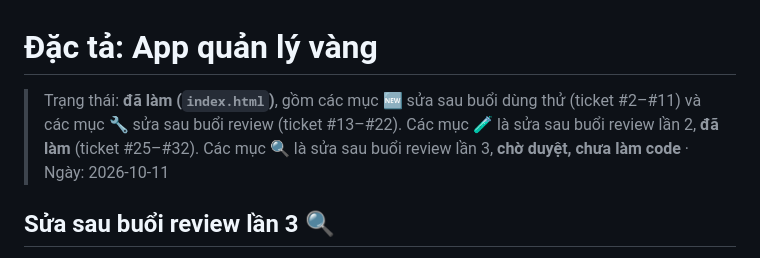
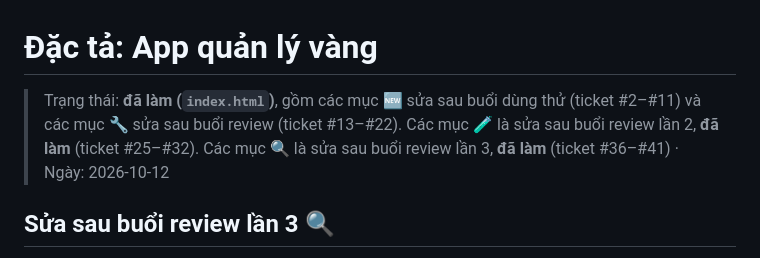
Before and after one commit to nph1891997-hub/Huy-project, a Markdown page: docs/dac-ta-vang.md, the part around the change. Rendered like a GitHub page.

```diff
--- a/docs/dac-ta-vang.md
+++ b/docs/dac-ta-vang.md
@@ -1,6 +1,6 @@
 # Đặc tả: App quản lý vàng
 
-> Trạng thái: **đã làm (`index.html`)**, gồm các mục 🆕 sửa sau buổi dùng thử (ticket #2–#11) và các mục 🔧 sửa sau buổi review (ticket #13–#22). Các mục 🧪 là sửa sau buổi review lần 2, **đã làm** (ticket #25–#32). Các mục 🔍 là sửa sau buổi review lần 3, **chờ duyệt, chưa làm code** · Ngày: 2026-10-11
+> Trạng thái: **đã làm (`index.html`)**, gồm các mục 🆕 sửa sau buổi dùng thử (ticket #2–#11) và các mục 🔧 sửa sau buổi review (ticket #13–#22). Các mục 🧪 là sửa sau buổi review lần 2, **đã làm** (ticket #25–#32). Các mục 🔍 là sửa sau buổi review lần 3, **đã làm** (ticket #36–#41) · Ngày: 2026-10-12
 
 ## Sửa sau buổi review lần 3 🔍
 
```
Also changed, not shown: README.md (+3 -3 lines).
